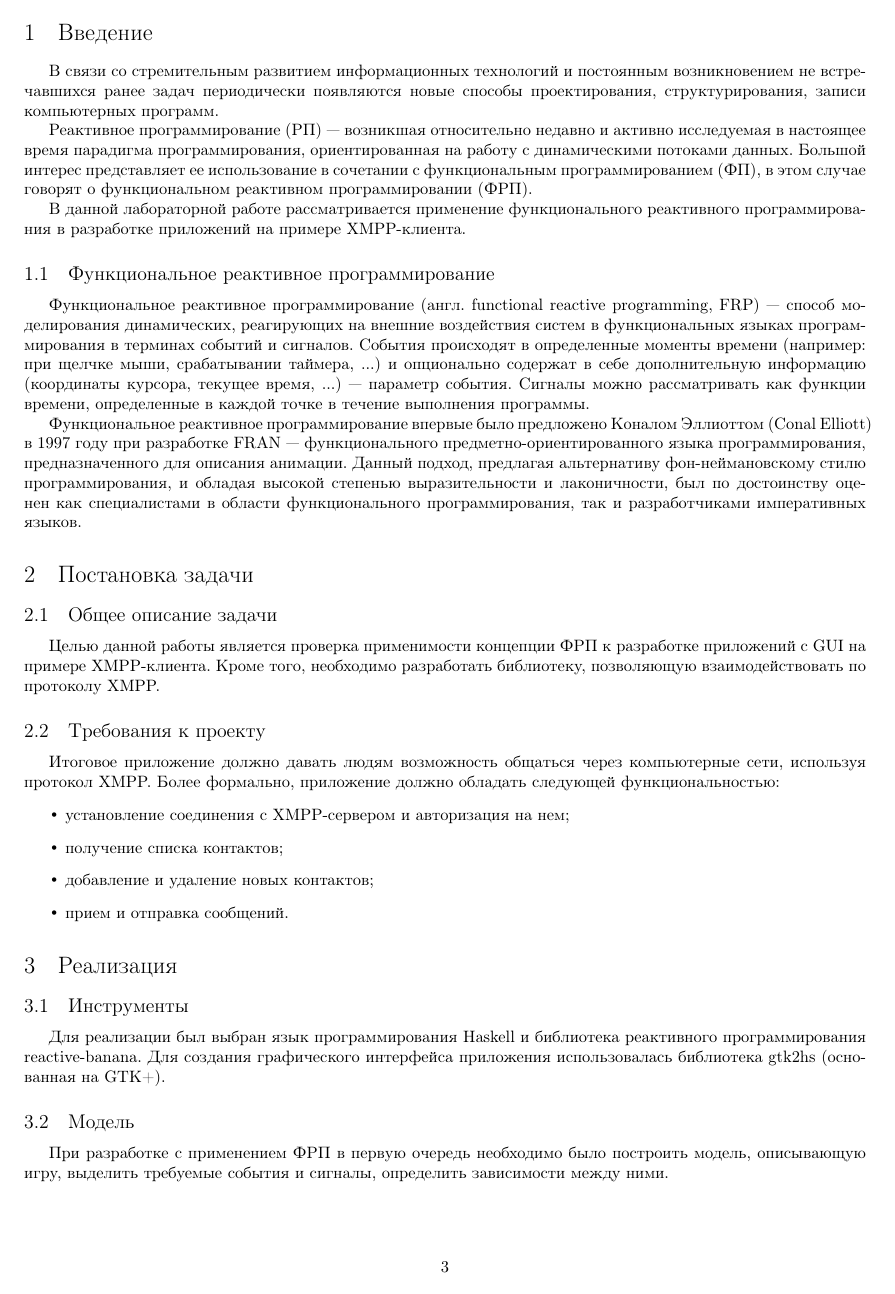
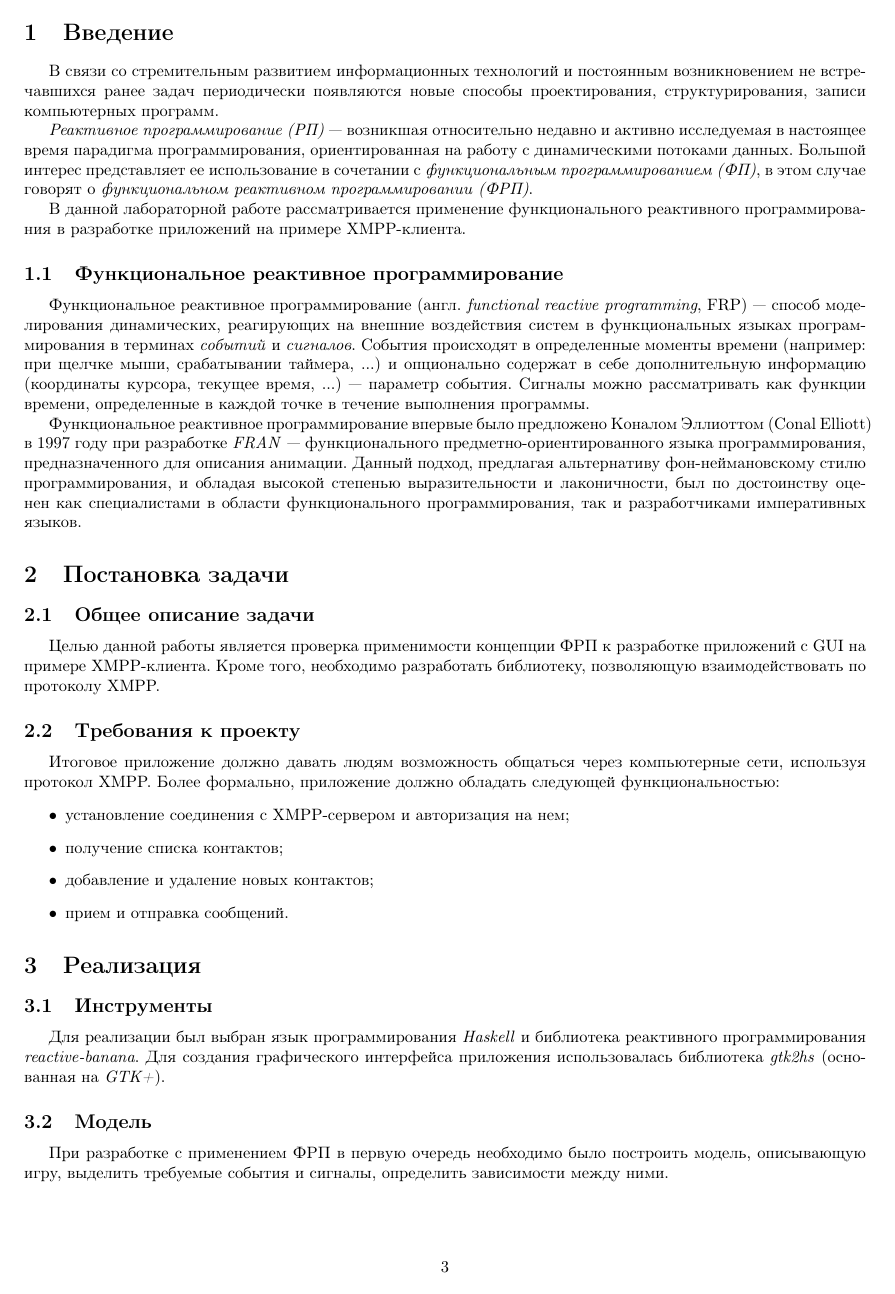
Before and after one commit to ademinn/reactive-jabber, a LaTeX document (report/main.tex): page 3 of 6. Compiled offline with pdfLaTeX; a LaTeX package or settings file that is missing is left out.

Commit message:
fonts changed

```diff
--- a/report/main.tex
+++ b/report/main.tex
@@ -1,8 +1,11 @@
 \documentclass[a4paper,10pt, titlepage]{article}
 \usepackage{indentfirst}
+\renewcommand{\sfdefault}{cmss}
+\renewcommand{\rmdefault}{cmr}
+\renewcommand{\ttdefault}{cmtt}
 \usepackage[cm]{fullpage}
+\usepackage[T2A]{fontenc}
 \usepackage[utf8]{inputenc}
-\usepackage[T2A]{fontenc}
 \usepackage[english,russian]{babel}
 \usepackage{titling}
 \usepackage{amsmath}
@@ -14,12 +17,21 @@
 \usepackage{tikz}
 \usetikzlibrary[arrows,decorations.pathmorphing,backgrounds,positioning,fit,petri,shapes,shadows]
 %\usetikzlibrary{shapes,arrows,shadows}
-\usepackage{bm,times}
+\usepackage{bm}
 \newcommand{\mx}[1]{\mathbf{\bm{#1}}} % Matrix command
 \newcommand{\vc}[1]{\mathbf{\bm{#1}}} % Vector command
 \usepackage[bookmarks=true,unicode=true,pdfstartview={FitV},hidelinks]{hyperref}
 \usepackage[all]{hypcap}
 \usepackage[numbers]{natbib}
+
+\makeatletter
+\renewcommand\paragraph{
+\@startsection{paragraph}{4}{0em}%
+{-1.3\baselineskip}%
+{0.3\baselineskip}%
+{\normalsize\bfseries\textit}%
+}%
+\makeatother
 
 \input{lhspreamble.tex}
 
```
Also changed, not shown: 1 other file.
